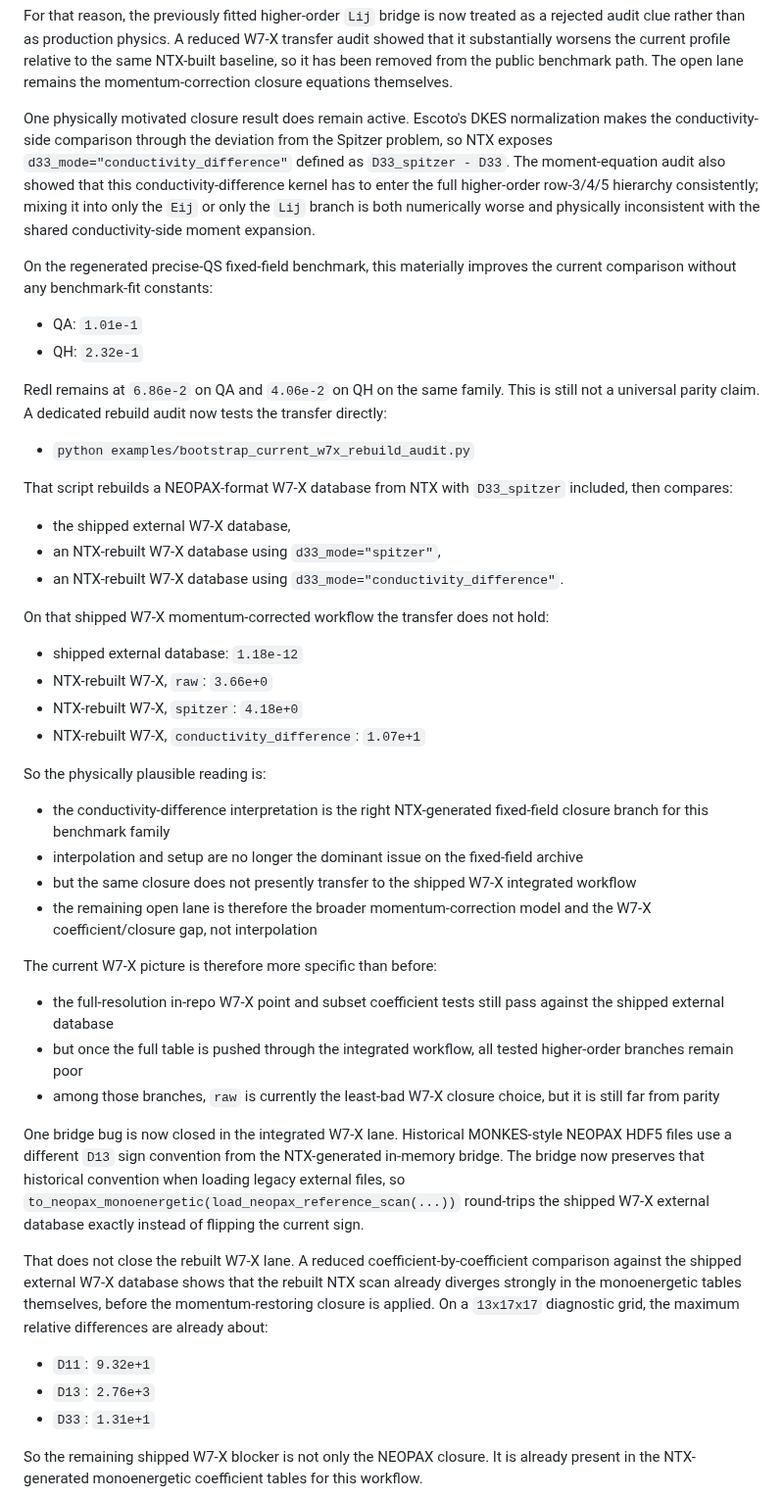
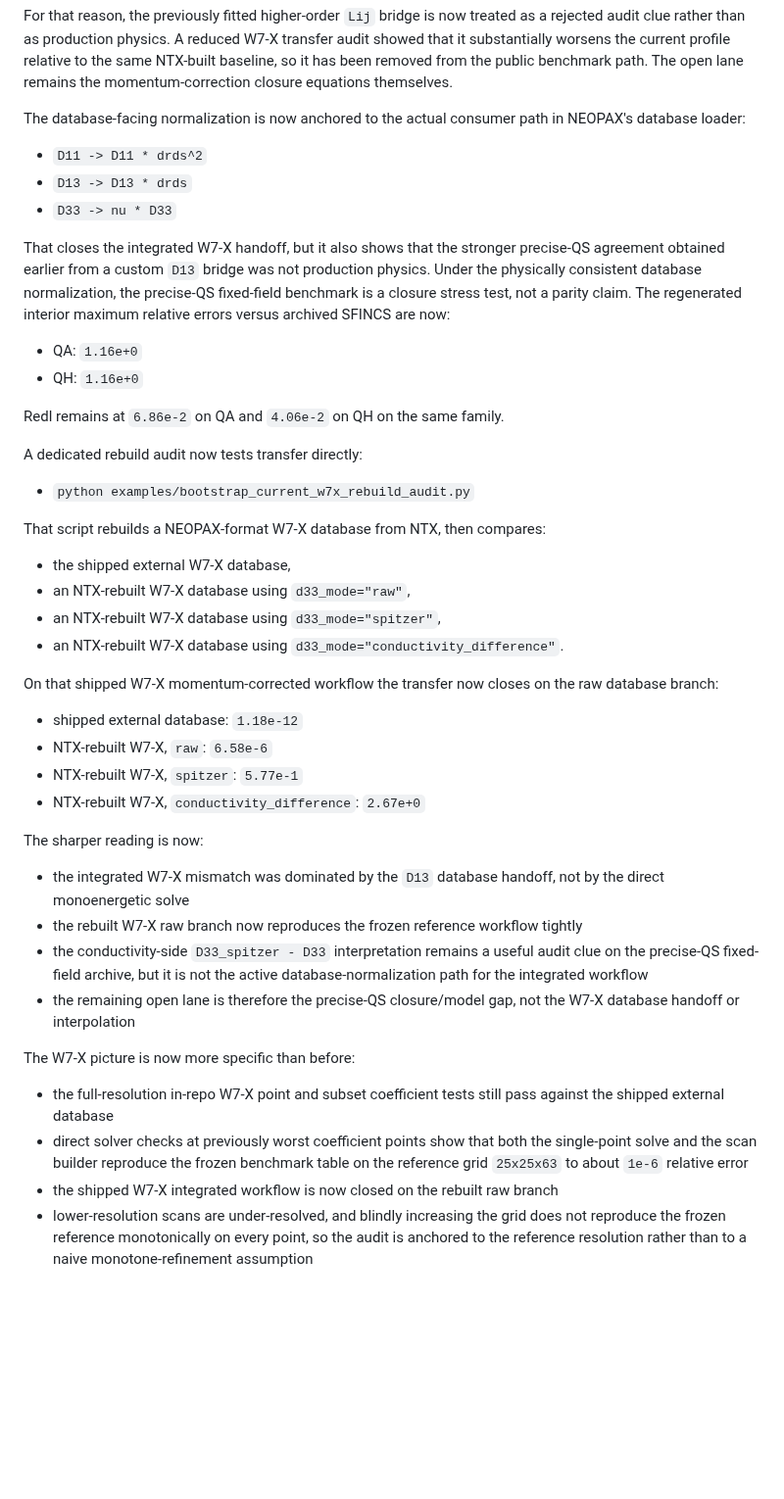
Before and after one commit to uwplasma/NTX, a Markdown page: docs/validation.md, the part around the change. Shown at 98% size. GitHub-like rendering; blank space fills up the shorter version.

```diff
--- a/docs/validation.md
+++ b/docs/validation.md
@@ -262,83 +262,68 @@ relative to the same NTX-built baseline, so it has been removed from the public
 benchmark path. The open lane remains the momentum-correction closure
 equations themselves.
 
-One physically motivated closure result does remain active. Escoto's DKES
-normalization makes the conductivity-side comparison through the deviation from
-the Spitzer problem, so NTX exposes
-`d33_mode="conductivity_difference"` defined as
-`D33_spitzer - D33`. The moment-equation audit also showed that this
-conductivity-difference kernel has to enter the full higher-order row-3/4/5
-hierarchy consistently; mixing it into only the `Eij` or only the `Lij` branch
-is both numerically worse and physically inconsistent with the shared
-conductivity-side moment expansion.
+The database-facing normalization is now anchored to the actual consumer path
+in NEOPAX's database loader:
 
-On the regenerated precise-QS fixed-field benchmark, this materially improves
-the current comparison without any benchmark-fit constants:
+- `D11 -> D11 * drds^2`
+- `D13 -> D13 * drds`
+- `D33 -> nu * D33`
 
-- QA: `1.01e-1`
-- QH: `2.32e-1`
+That closes the integrated W7-X handoff, but it also shows that the stronger
+precise-QS agreement obtained earlier from a custom `D13` bridge was not
+production physics. Under the physically consistent database normalization, the
+precise-QS fixed-field benchmark is a closure stress test, not a parity claim.
+The regenerated interior maximum relative errors versus archived SFINCS are now:
+
+- QA: `1.16e+0`
+- QH: `1.16e+0`
 
 Redl remains at `6.86e-2` on QA and `4.06e-2` on QH on the same family.
-This is still not a universal parity claim. A dedicated rebuild audit now
-tests the transfer directly:
+
+A dedicated rebuild audit now tests transfer directly:
 
 - `python examples/bootstrap_current_w7x_rebuild_audit.py`
 
-That script rebuilds a NEOPAX-format W7-X database from NTX with
-`D33_spitzer` included, then compares:
+That script rebuilds a NEOPAX-format W7-X database from NTX, then compares:
 
 - the shipped external W7-X database,
+- an NTX-rebuilt W7-X database using `d33_mode="raw"`,
 - an NTX-rebuilt W7-X database using `d33_mode="spitzer"`,
 - an NTX-rebuilt W7-X database using
   `d33_mode="conductivity_difference"`.
 
-On that shipped W7-X momentum-corrected workflow the transfer does not hold:
+On that shipped W7-X momentum-corrected workflow the transfer now closes on the
+raw database branch:
 
 - shipped external database: `1.18e-12`
-- NTX-rebuilt W7-X, `raw`: `3.66e+0`
-- NTX-rebuilt W7-X, `spitzer`: `4.18e+0`
-- NTX-rebuilt W7-X, `conductivity_difference`: `1.07e+1`
+- NTX-rebuilt W7-X, `raw`: `6.58e-6`
+- NTX-rebuilt W7-X, `spitzer`: `5.77e-1`
+- NTX-rebuilt W7-X, `conductivity_difference`: `2.67e+0`
 
-So the physically plausible reading is:
+The sharper reading is now:
 
-- the conductivity-difference interpretation is the right NTX-generated
-  fixed-field closure branch for this benchmark family
-- interpolation and setup are no longer the dominant issue on the fixed-field
-  archive
-- but the same closure does not presently transfer to the shipped W7-X
-  integrated workflow
-- the remaining open lane is therefore the broader momentum-correction model
-  and the W7-X coefficient/closure gap, not interpolation
+- the integrated W7-X mismatch was dominated by the `D13` database handoff, not
+  by the direct monoenergetic solve
+- the rebuilt W7-X raw branch now reproduces the frozen reference workflow
+  tightly
+- the conductivity-side `D33_spitzer - D33` interpretation remains a useful
+  audit clue on the precise-QS fixed-field archive, but it is not the active
+  database-normalization path for the integrated workflow
+- the remaining open lane is therefore the precise-QS closure/model gap, not
+  the W7-X database handoff or interpolation
 
-The current W7-X picture is therefore more specific than before:
+The W7-X picture is now more specific than before:
 
 - the full-resolution in-repo W7-X point and subset coefficient tests still
   pass against the shipped external database
-- but once the full table is pushed through the integrated workflow, all
-  tested higher-order branches remain poor
-- among those branches, `raw` is currently the least-bad W7-X closure choice,
-  but it is still far from parity
-
-One bridge bug is now closed in the integrated W7-X lane. Historical
-MONKES-style NEOPAX HDF5 files use a different `D13` sign convention from the
-NTX-generated in-memory bridge. The bridge now preserves that historical
-convention when loading legacy external files, so
-`to_neopax_monoenergetic(load_neopax_reference_scan(...))` round-trips the
-shipped W7-X external database exactly instead of flipping the current sign.
-
-That does not close the rebuilt W7-X lane. A reduced coefficient-by-coefficient
-comparison against the shipped external W7-X database shows that the rebuilt
-NTX scan already diverges strongly in the monoenergetic tables themselves,
-before the momentum-restoring closure is applied. On a `13x17x17` diagnostic
-grid, the maximum relative differences are already about:
-
-- `D11`: `9.32e+1`
-- `D13`: `2.76e+3`
-- `D33`: `1.31e+1`
-
-So the remaining shipped W7-X blocker is not only the NEOPAX closure. It is
-already present in the NTX-generated monoenergetic coefficient tables for this
-workflow.
+- direct solver checks at previously worst coefficient points show that both
+  the single-point solve and the scan builder reproduce the frozen benchmark
+  table on the reference grid `25x25x63` to about `1e-6` relative error
+- the shipped W7-X integrated workflow is now closed on the rebuilt raw branch
+- lower-resolution scans are under-resolved, and blindly increasing the grid
+  does not reproduce the frozen reference monotonically on every point, so the
+  audit is anchored to the reference resolution rather than to a naive
+  monotone-refinement assumption
 
 ![Fixed-field precise-QS bootstrap-current benchmark](_static/bootstrap_current_fixed_field_validation.png)
 
```
Also changed, not shown: README.md (+28 -28 lines), plan.md (+40 -1 lines), docs/_static/bootstrap_current_fixed_field_validation.png, 6 other files.
